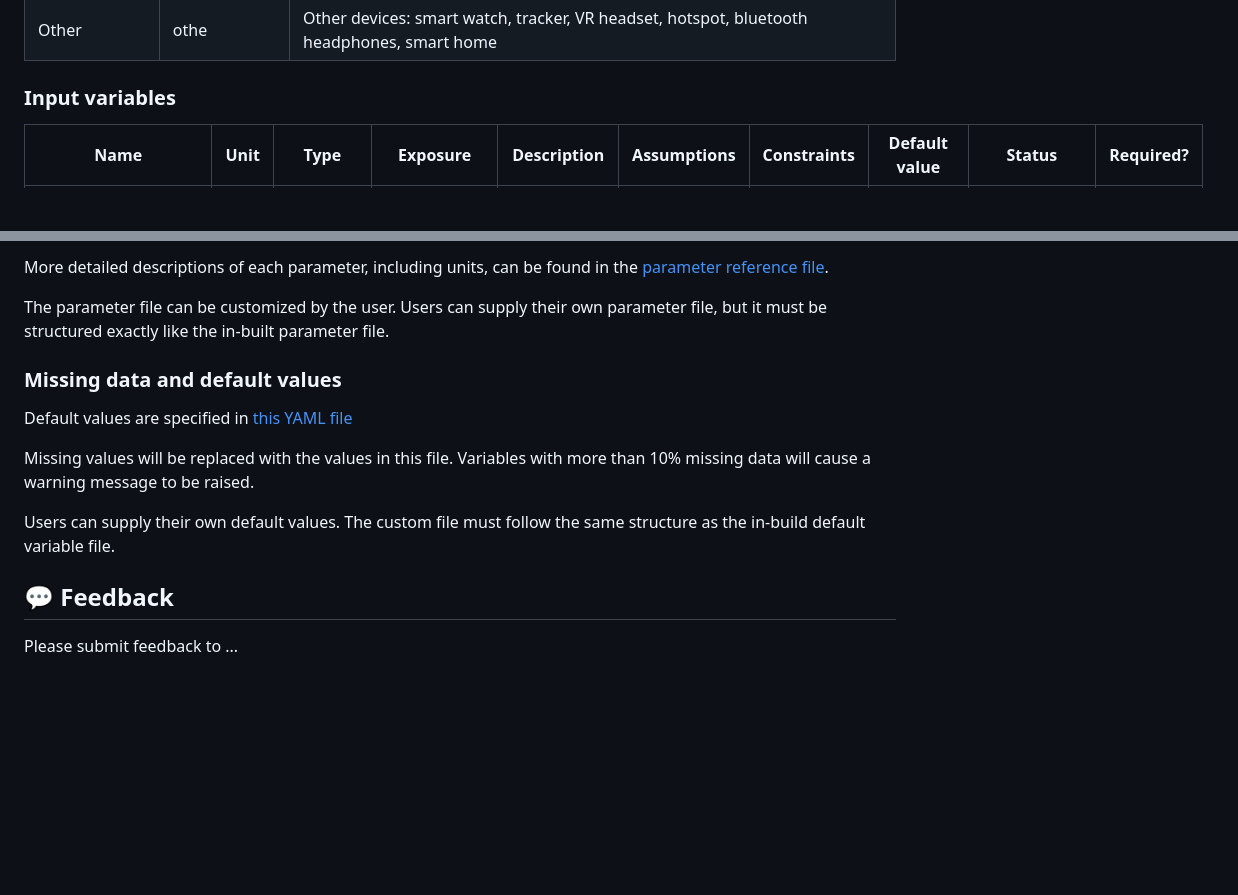
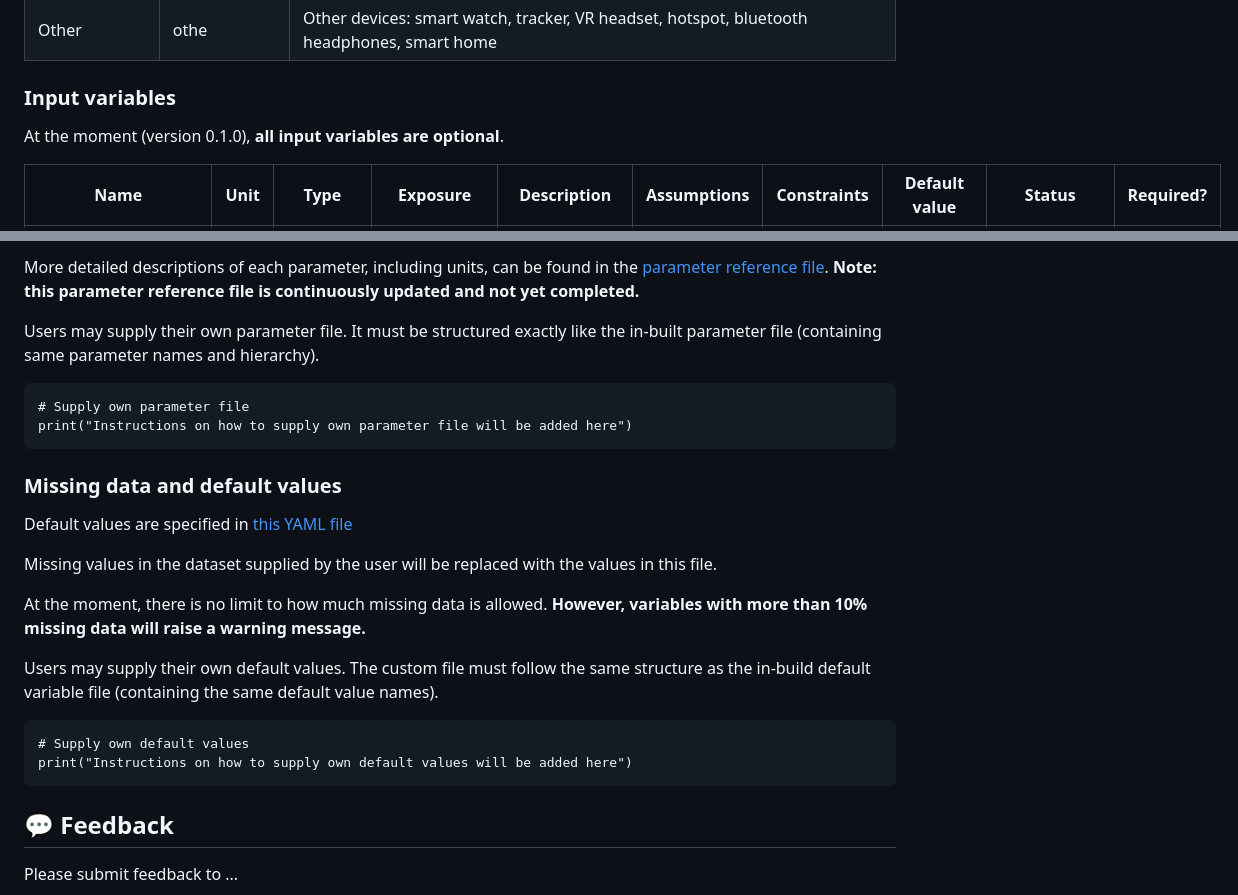
Before and after one commit to wipfir97/RFDose, a Markdown page: README.md, 2 parts joined by grey strips. Drawn GitHub-style; blank space fills up the shorter version.

Commit message:
updated documentation with instruction and variable overveiw

````diff
--- a/README.md
+++ b/README.md
@@ -98,6 +99,8 @@ We consider the following exposure sources in the dose calculations:
 
 ### Input variables
 
+At the moment (version 0.1.0), **all input variables are optional**.
+
 | Name  | Unit | Type | Exposure | Description | Assumptions | Constraints | Default value | Status | Required? |
 | --- | --- | --- | --- | --- | --- | --- | --- | --- | --- |
 | mpc_duration | s | numeric | Mobile calling | Daily duration of mobile phone calls (with or without app) | ... | >= 0 and <= 86400 | 425 | implemented | no |
@@ -135,16 +139,27 @@ Parameters are specified in this YAML file:
 
-More detailed descriptions of each parameter, including units, can be found in the [parameter reference file](inst/extdata/params_reference.csv).
+More detailed descriptions of each parameter, including units, can be found in the [parameter reference file](doc/params_reference.csv). **Note: this parameter reference file is continuously updated and not yet completed.**
 
-The parameter file can be customized by the user.
-Users can supply their own parameter file, but it must be structured exactly like the in-built parameter file.
+Users may supply their own parameter file. It must be structured exactly like the in-built parameter file (containing same parameter names and hierarchy).
+
+```{r}
+# Supply own parameter file
+print("Instructions on how to supply own parameter file will be added here")
+```
 
 ### Missing data and default values
 
 Default values are specified in [this YAML file](inst/extdata/defaultvariables.yaml)
 
-Missing values will be replaced with the values in this file. Variables with more than 10% missing data will cause a warning message to be raised.
+Missing values in the dataset supplied by the user will be replaced with the values in this file.
 
-Users can supply their own default values. The custom file must follow the same structure as the in-build default variable file.
+At the moment, there is no limit to how much missing data is allowed. **However, variables with more than 10% missing data will raise a warning message.**
+
+Users may supply their own default values. The custom file must follow the same structure as the in-build default variable file (containing the same default value names).
+
+```{r}
+# Supply own default values
+print("Instructions on how to supply own default values will be added here")
+```
 
 ## 💬 Feedback
 
````
Also changed, not shown: other parts of README.md (+20 -18 lines).
